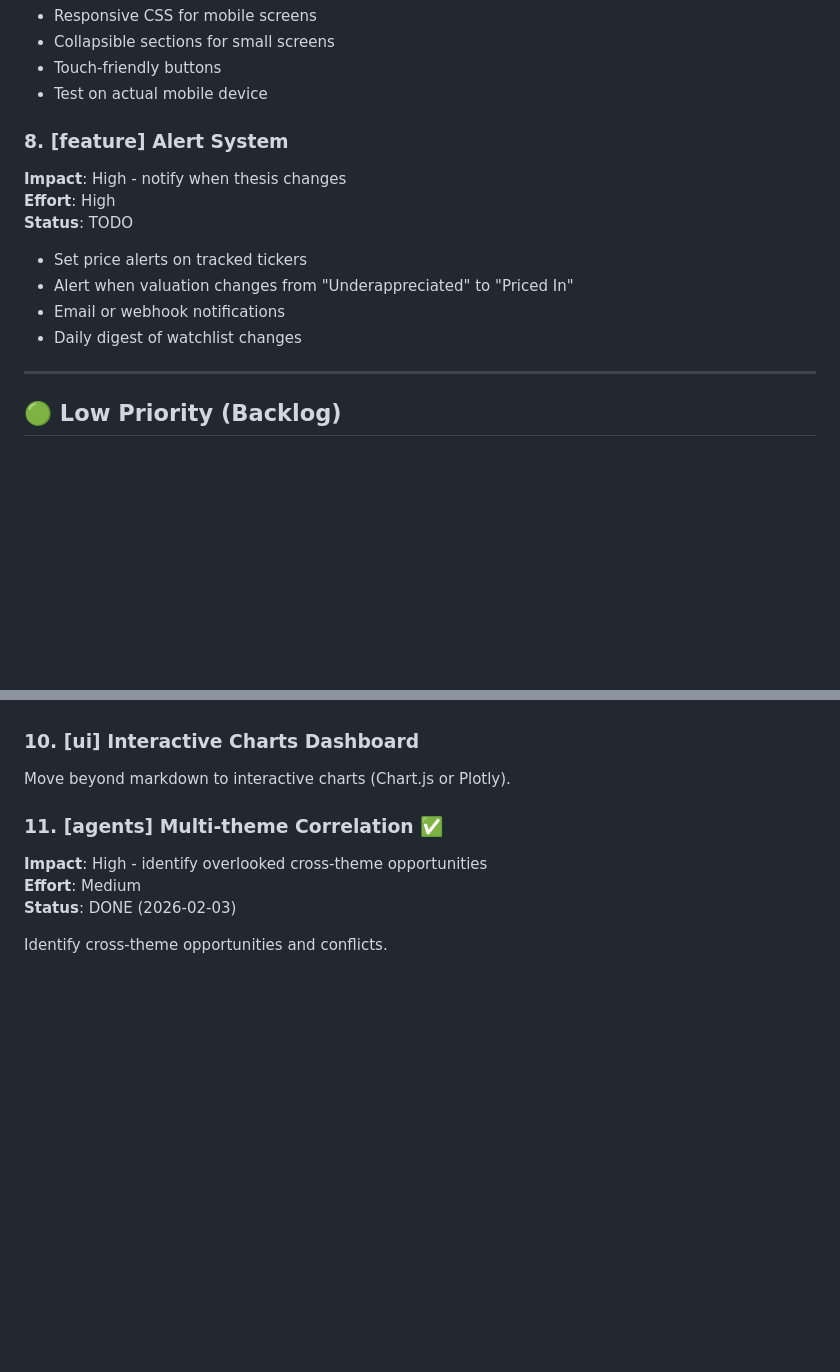
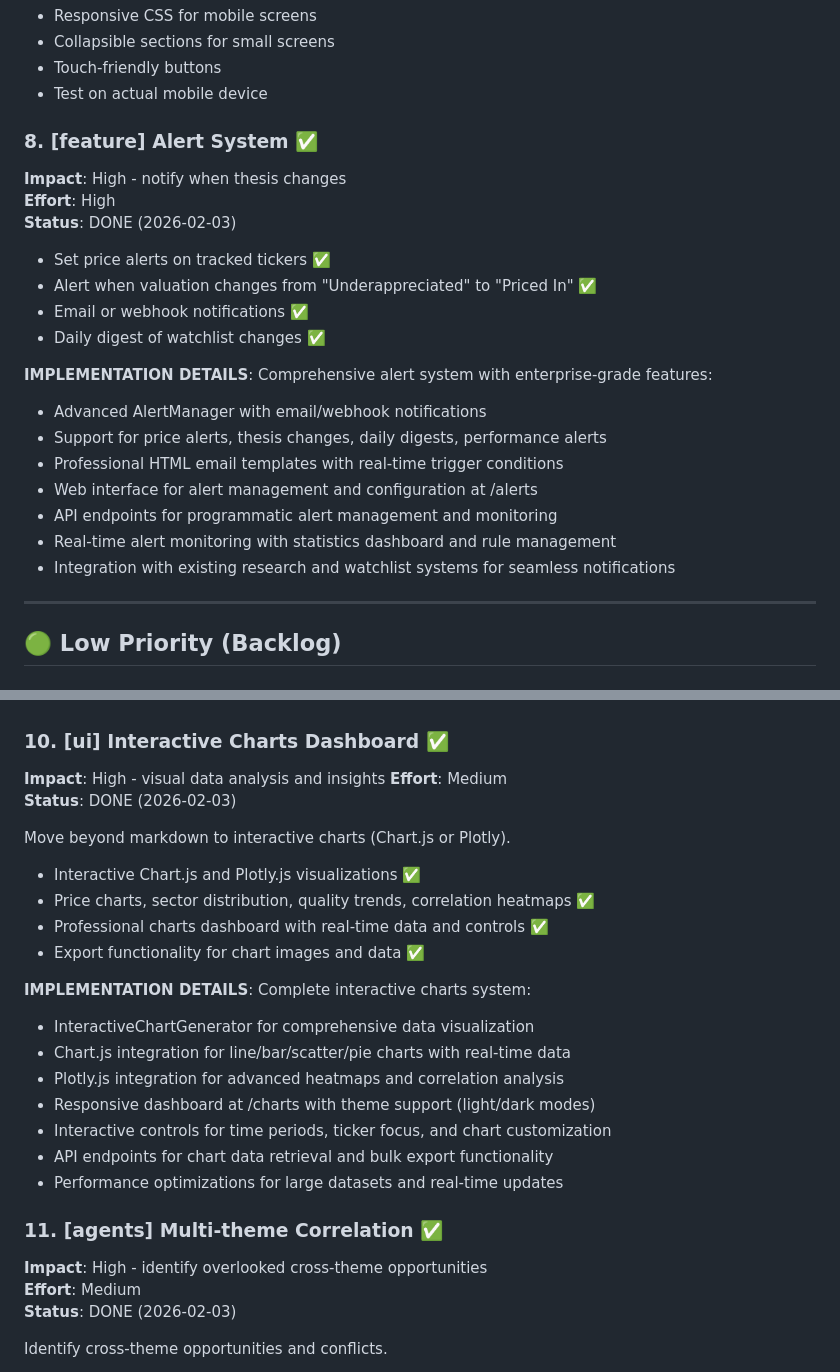
Before and after one commit to guymacmini/supply-chain-intel, a Markdown page: BACKLOG.md, 2 parts joined by grey strips. GitHub-like rendering; blank space fills up the shorter version.

```diff
--- a/BACKLOG.md
+++ b/BACKLOG.md
@@ -137,15 +137,24 @@ Add ability to compare 2-3 research reports:
 - Touch-friendly buttons
 - Test on actual mobile device
 
-### 8. [feature] Alert System
+### 8. [feature] Alert System ✅
 **Impact**: High - notify when thesis changes
 **Effort**: High
-**Status**: TODO
+**Status**: DONE (2026-02-03)
 
-- Set price alerts on tracked tickers
-- Alert when valuation changes from "Underappreciated" to "Priced In"
-- Email or webhook notifications
-- Daily digest of watchlist changes
+- Set price alerts on tracked tickers ✅
+- Alert when valuation changes from "Underappreciated" to "Priced In" ✅
+- Email or webhook notifications ✅
+- Daily digest of watchlist changes ✅
+
+**IMPLEMENTATION DETAILS**: Comprehensive alert system with enterprise-grade features:
+- Advanced AlertManager with email/webhook notifications
+- Support for price alerts, thesis changes, daily digests, performance alerts
+- Professional HTML email templates with real-time trigger conditions
+- Web interface for alert management and configuration at /alerts
+- API endpoints for programmatic alert management and monitoring
+- Real-time alert monitoring with statistics dashboard and rule management
+- Integration with existing research and watchlist systems for seamless notifications
 
 ---
 
@@ -173,8 +182,25 @@ Cache sector-level research to avoid redundant API calls.
 - Cache reports included in research documents showing performance metrics
 - Reduces redundant API calls and significantly improves research generation speed
 
-### 10. [ui] Interactive Charts Dashboard
+### 10. [ui] Interactive Charts Dashboard ✅
+**Impact**: High - visual data analysis and insights
+**Effort**: Medium
+**Status**: DONE (2026-02-03)
+
 Move beyond markdown to interactive charts (Chart.js or Plotly).
+- Interactive Chart.js and Plotly.js visualizations ✅
+- Price charts, sector distribution, quality trends, correlation heatmaps ✅
+- Professional charts dashboard with real-time data and controls ✅
+- Export functionality for chart images and data ✅
+
+**IMPLEMENTATION DETAILS**: Complete interactive charts system:
+- InteractiveChartGenerator for comprehensive data visualization
+- Chart.js integration for line/bar/scatter/pie charts with real-time data
+- Plotly.js integration for advanced heatmaps and correlation analysis
+- Responsive dashboard at /charts with theme support (light/dark modes)
+- Interactive controls for time periods, ticker focus, and chart customization
+- API endpoints for chart data retrieval and bulk export functionality
+- Performance optimizations for large datasets and real-time updates
 
 ### 11. [agents] Multi-theme Correlation ✅
 **Impact**: High - identify overlooked cross-theme opportunities
```
Also changed, not shown: other parts of BACKLOG.md (+60 -0 lines).
